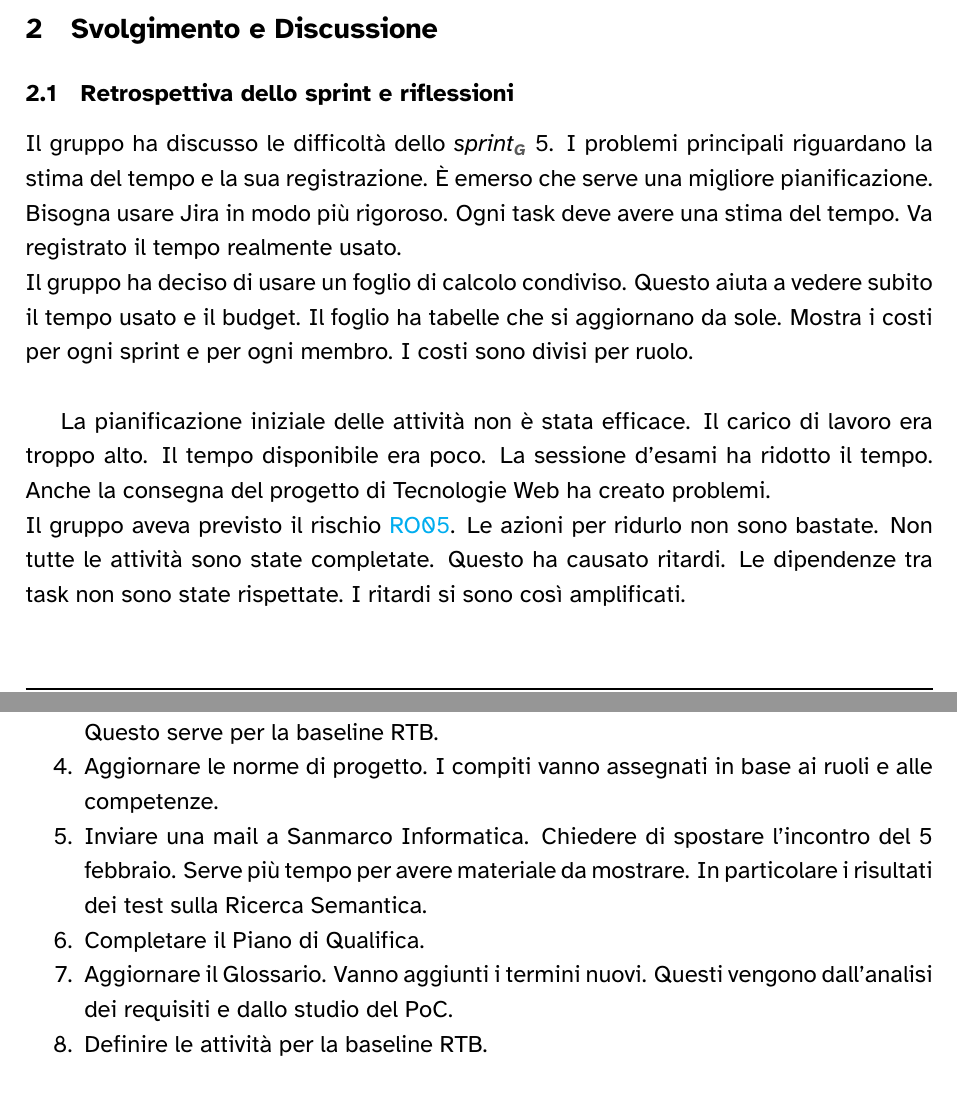
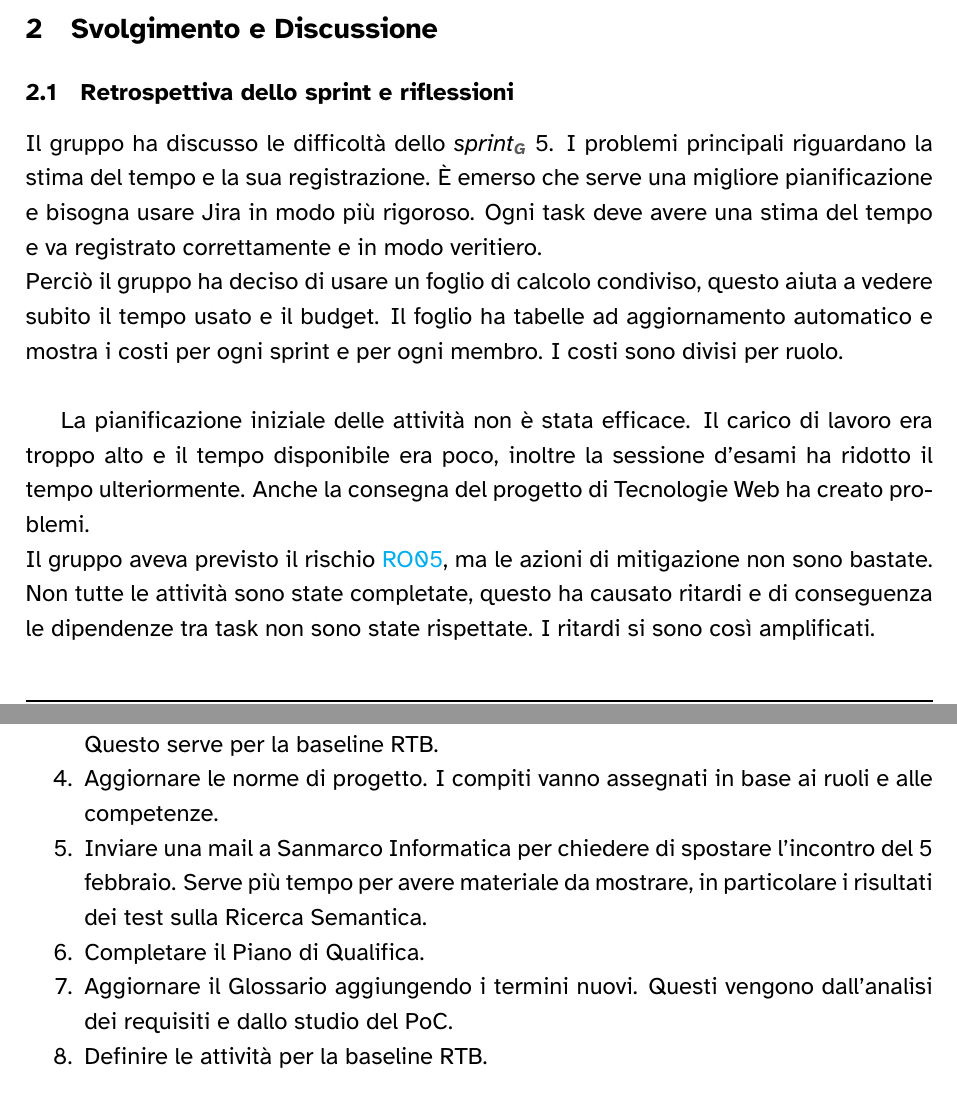
Before and after one commit to 7-ZPUs/Docs, a LaTeX document (2_RTB/Verbali/Verbali Interni/2026-01-30-VerbaleInterno.tex): two parts of pages 2 and 3 of 4, joined at a grey line, cut so that both start at the same text. The pictures show the PDF file 2_RTB/Verbali/Verbali Interni/2026-01-30-VerbaleInterno.pdf that the author committed with the source.

Commit message:
temp save

```diff
--- a/2_RTB/Verbali/Verbali Interni/2026-01-30-VerbaleInterno.tex
+++ b/2_RTB/Verbali/Verbali Interni/2026-01-30-VerbaleInterno.tex
@@ -166,11 +166,11 @@
 \section{Svolgimento e Discussione}
 
 \subsection{Retrospettiva dello sprint e riflessioni}
-Il gruppo ha discusso le difficoltà dello \glossario{sprint} 5. I problemi principali riguardano la stima del tempo e la sua registrazione. È emerso che serve una migliore pianificazione. Bisogna usare Jira in modo più rigoroso. Ogni task deve avere una stima del tempo. Va registrato il tempo realmente usato.\\
-Il gruppo ha deciso di usare un foglio di calcolo condiviso. Questo aiuta a vedere subito il tempo usato e il budget. Il foglio ha tabelle che si aggiornano da sole. Mostra i costi per ogni sprint e per ogni membro. I costi sono divisi per ruolo.\\
+Il gruppo ha discusso le difficoltà dello \glossario{sprint} 5. I problemi principali riguardano la stima del tempo e la sua registrazione. È emerso che serve una migliore pianificazione e bisogna usare Jira in modo più rigoroso. Ogni task deve avere una stima del tempo e va registrato correttamente e in modo veritiero.\\
+Perciò il gruppo ha deciso di usare un foglio di calcolo condiviso, questo aiuta a vedere subito il tempo usato e il budget. Il foglio ha tabelle ad aggiornamento automatico e mostra i costi per ogni sprint e per ogni membro. I costi sono divisi per ruolo.\\
 
-La pianificazione iniziale delle attività non è stata efficace. Il carico di lavoro era troppo alto. Il tempo disponibile era poco. La sessione d'esami ha ridotto il tempo. Anche la consegna del progetto di Tecnologie Web ha creato problemi.\\
-Il gruppo aveva previsto il rischio \href{https://cdn.jsdelivr.net/gh/7-zpus/Docs@main/2_RTB/PianoDiProgetto.pdf}{RO05}. Le azioni per ridurlo non sono bastate. Non tutte le attività sono state completate. Questo ha causato ritardi. Le dipendenze tra task non sono state rispettate. I ritardi si sono così amplificati.\\
+La pianificazione iniziale delle attività non è stata efficace. Il carico di lavoro era troppo alto e il tempo disponibile era poco, inoltre la sessione d'esami ha ridotto il tempo ulteriormente. Anche la consegna del progetto di Tecnologie Web ha creato problemi.\\
+Il gruppo aveva previsto il rischio \href{https://cdn.jsdelivr.net/gh/7-zpus/Docs@main/2_RTB/PianoDiProgetto.pdf}{RO05}, ma le azioni di mitigazione non sono bastate. Non tutte le attività sono state completate, questo ha causato ritardi e di conseguenza le dipendenze tra task non sono state rispettate. I ritardi si sono così amplificati.\\
 
 Il gruppo ha fatto tesoro di queste osservazioni. Ha deciso di analizzare meglio le attività da fare. Le dipendenze tra task vanno identificate con più cura. La stima del tempo deve essere più precisa.\\
 
@@ -209,9 +209,9 @@ Il gruppo ha individuato le attività per il prossimo sprint:
     \item Finire i test sulla Ricerca Semantica per il PoC.
     \item Fare il controllo formale dei documenti. Caricare le versioni finali sulla repository. Questo serve per la baseline RTB.
     \item Aggiornare le norme di progetto. I compiti vanno assegnati in base ai ruoli e alle competenze.
-    \item Inviare una mail a Sanmarco Informatica. Chiedere di spostare l'incontro del 5 febbraio. Serve più tempo per avere materiale da mostrare. In particolare i risultati dei test sulla Ricerca Semantica.
+    \item Inviare una mail a Sanmarco Informatica per chiedere di spostare l'incontro del 5 febbraio. Serve più tempo per avere materiale da mostrare, in particolare i risultati dei test sulla Ricerca Semantica.
     \item Completare il Piano di Qualifica.
-    \item Aggiornare il Glossario. Vanno aggiunti i termini nuovi. Questi vengono dall'analisi dei requisiti e dallo studio del PoC.
+    \item Aggiornare il Glossario aggiungendo i termini nuovi. Questi vengono dall'analisi dei requisiti e dallo studio del PoC.
     \item Definire le attività per la baseline RTB.
 \end{enumerate}
 
```
Also changed, not shown: 2_RTB/Verbali/Verbali Interni/2025-11-07-VerbaleInterno.tex (+9 -2 lines), 2_RTB/Verbali/Verbali Interni/2025-11-10-VerbaleInterno.tex (+4 -1 lines), 2_RTB/Verbali/Verbali Interni/2025-11-07-VerbaleInterno.pdf, 2_RTB/Verbali/Verbali Interni/2025-11-10-VerbaleInterno.pdf, 2_RTB/Verbali/Verbali Interni/2026-01-30-VerbaleInterno.pdf.
